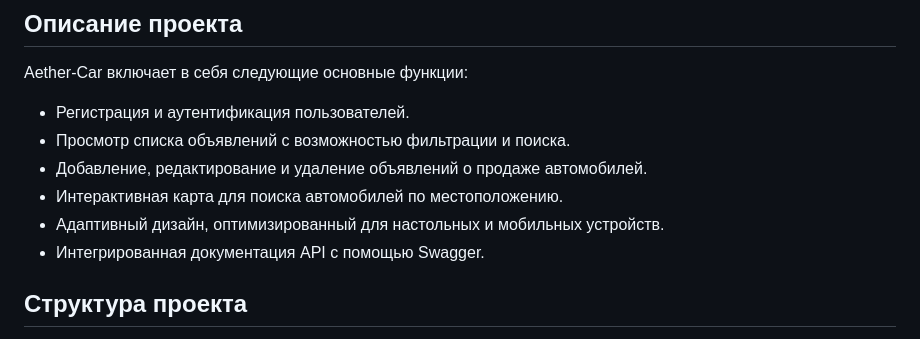
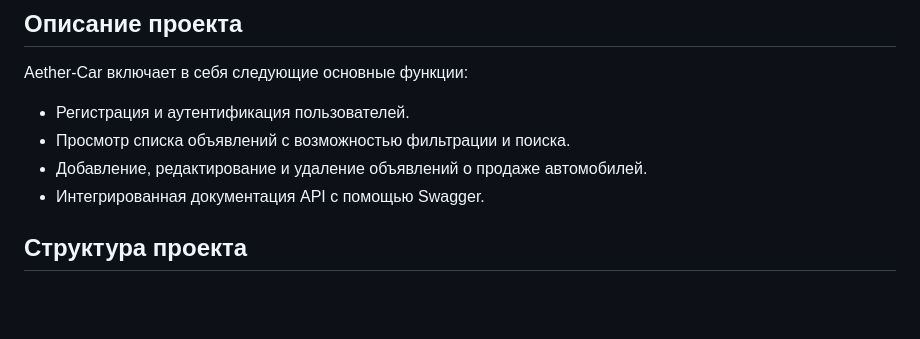
Before and after one commit to bezhan2009/Aether-Car, a Markdown page: README.md, the part around the change. Drawn GitHub-style; blank space fills up the shorter version.

```diff
--- a/README.md
+++ b/README.md
@@ -22,8 +22,6 @@ Aether-Car включает в себя следующие основные фу
 - Регистрация и аутентификация пользователей.
 - Просмотр списка объявлений с возможностью фильтрации и поиска.
 - Добавление, редактирование и удаление объявлений о продаже автомобилей.
-- Интерактивная карта для поиска автомобилей по местоположению.
-- Адаптивный дизайн, оптимизированный для настольных и мобильных устройств.
 - Интегрированная документация API с помощью Swagger.
 
 ## Структура проекта
```
